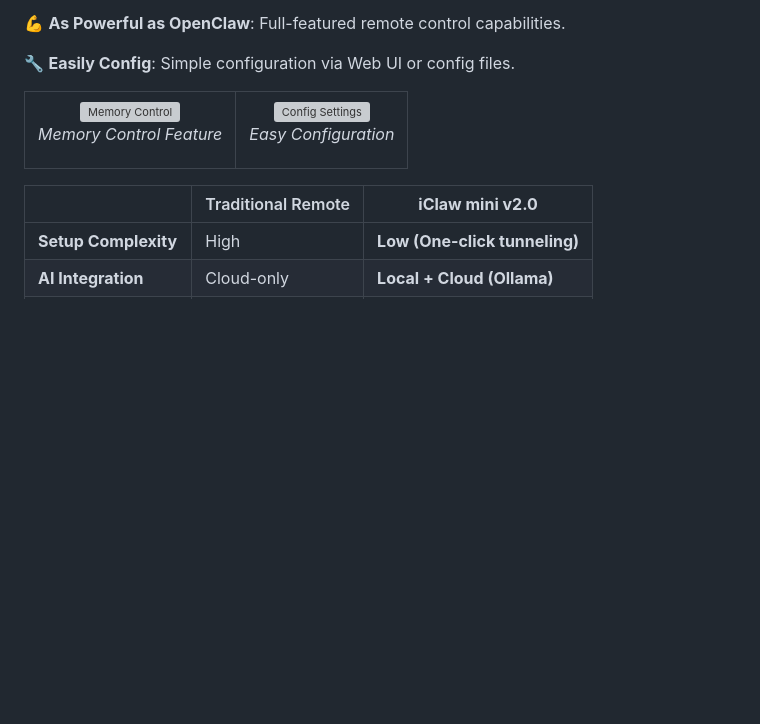
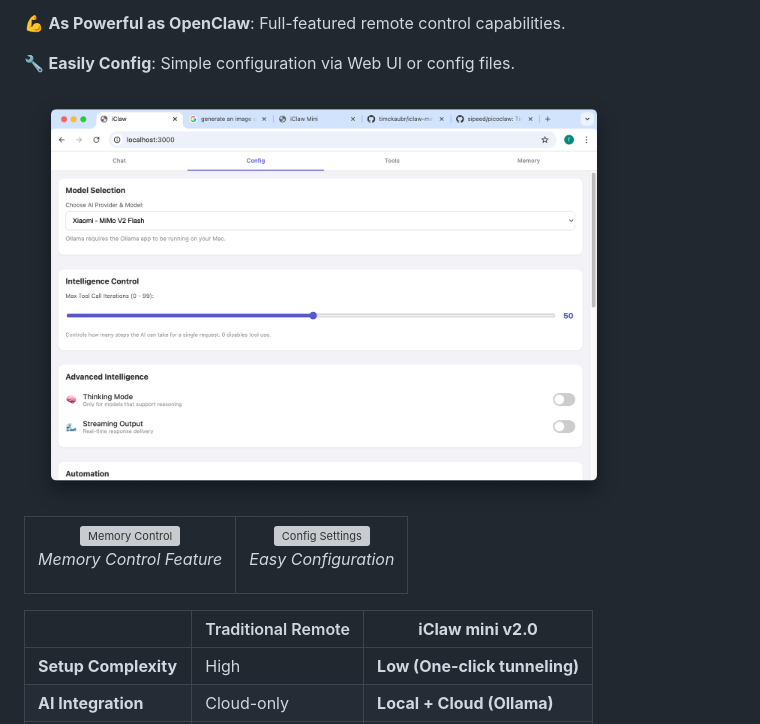
Before and after one commit to timckaubr/iclaw-mini, a Markdown page: README.md, the part around the change. Rendered like a GitHub page; blank space fills up the shorter version; grey boxes are pictures that could not be loaded.

Commit message:
Add config image after 'Easily Config' section

```diff
--- a/README.md
+++ b/README.md
@@ -52,6 +52,7 @@
 
 🔧 **Easily Config**: Simple configuration via Web UI or config files.
 
+<img src="https://raw.githubusercontent.com/timckaubr/iclaw-mini/main/photo/config.png" alt="Easy Configuration" width="600">
 <table align="center">
   <tr align="center">
     <td align="center" valign="top">
```
